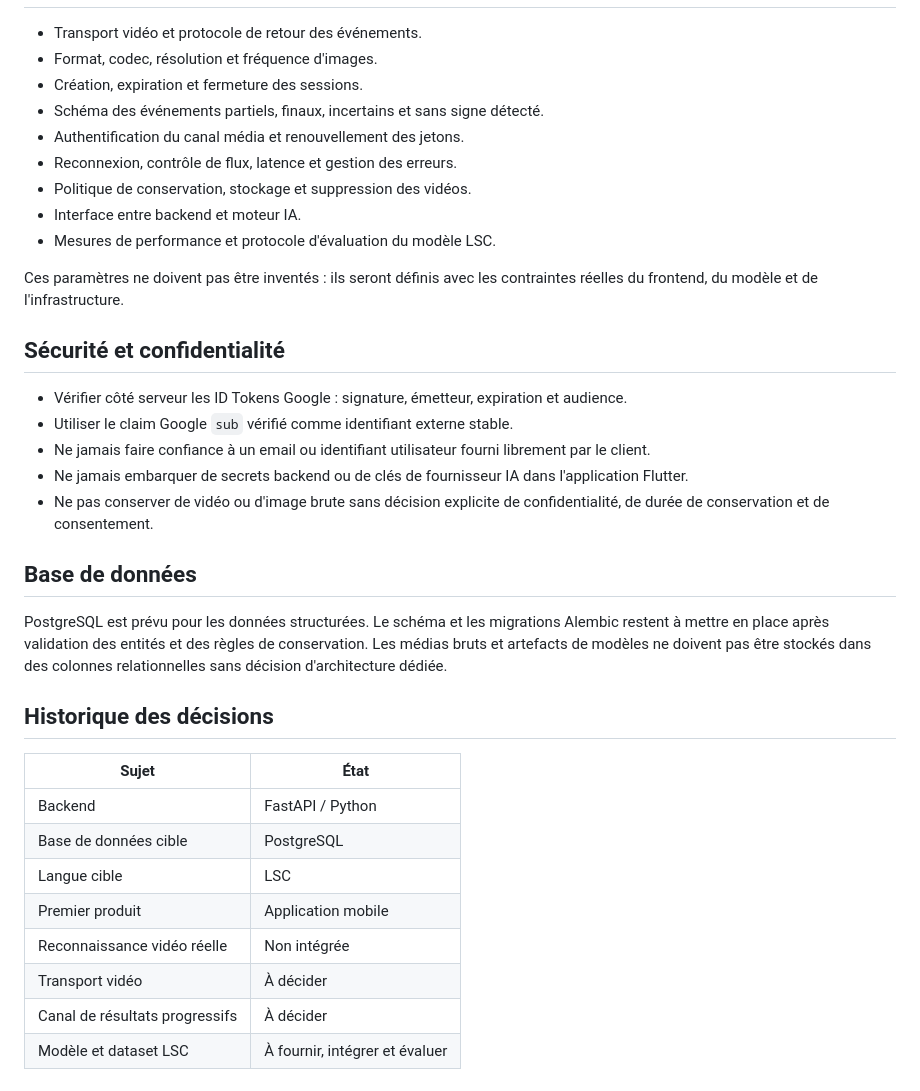
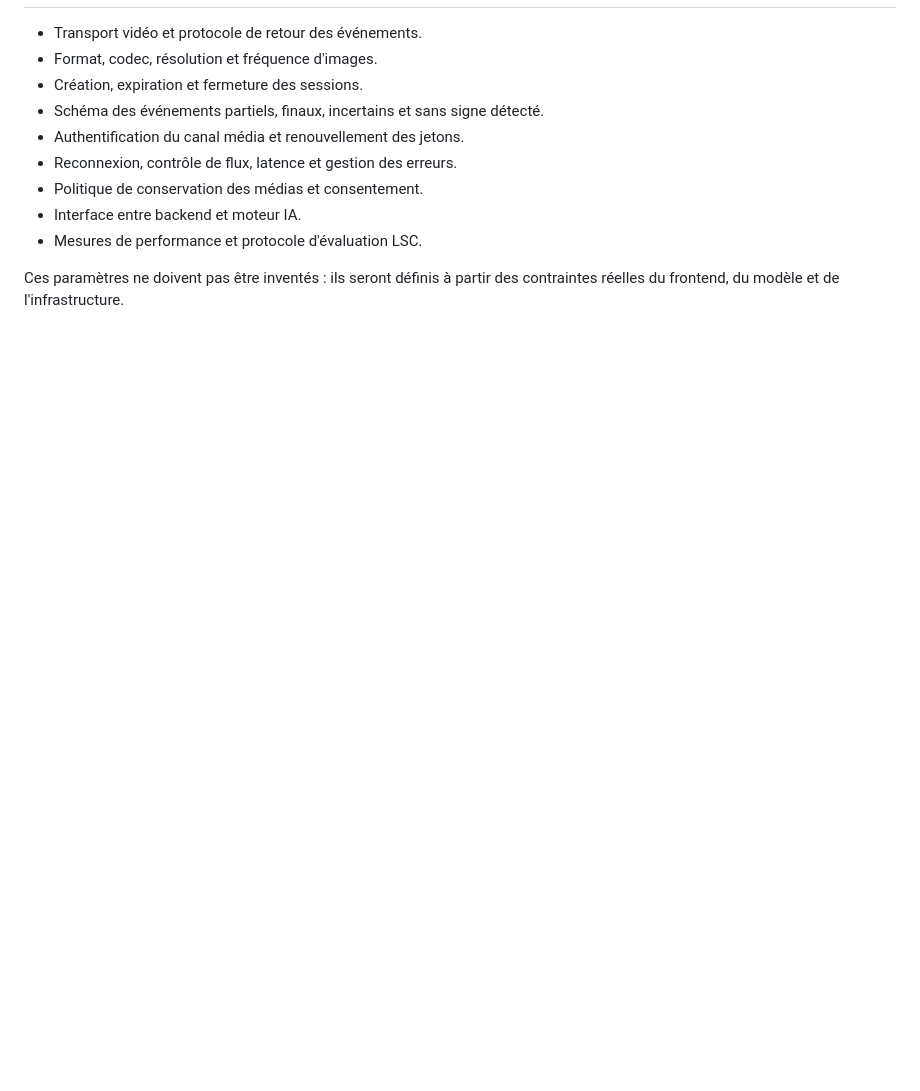
Before and after one commit to bontetabala4/hand-tech, a Markdown page: docs/architecture.md, the part around one of its changes. Rendered like a GitHub page; blank space fills up the shorter version.

```diff
--- a/docs/architecture.md
+++ b/docs/architecture.md
@@ -65,41 +93,9 @@ avec l'équipe mobile et validation technique.
 - Schéma des événements partiels, finaux, incertains et sans signe détecté.
 - Authentification du canal média et renouvellement des jetons.
 - Reconnexion, contrôle de flux, latence et gestion des erreurs.
-- Politique de conservation, stockage et suppression des vidéos.
+- Politique de conservation des médias et consentement.
 - Interface entre backend et moteur IA.
-- Mesures de performance et protocole d'évaluation du modèle LSC.
+- Mesures de performance et protocole d'évaluation LSC.
 
-Ces paramètres ne doivent pas être inventés : ils seront définis avec les
+Ces paramètres ne doivent pas être inventés : ils seront définis à partir des
 contraintes réelles du frontend, du modèle et de l'infrastructure.
-
-## Sécurité et confidentialité
-
-- Vérifier côté serveur les ID Tokens Google : signature, émetteur, expiration
-  et audience.
-- Utiliser le claim Google `sub` vérifié comme identifiant externe stable.
-- Ne jamais faire confiance à un email ou identifiant utilisateur fourni
-  librement par le client.
-- Ne jamais embarquer de secrets backend ou de clés de fournisseur IA dans
-  l'application Flutter.
-- Ne pas conserver de vidéo ou d'image brute sans décision explicite de
-  confidentialité, de durée de conservation et de consentement.
-
-## Base de données
-
-PostgreSQL est prévu pour les données structurées. Le schéma et les migrations
-Alembic restent à mettre en place après validation des entités et des règles de
-conservation. Les médias bruts et artefacts de modèles ne doivent pas être
-stockés dans des colonnes relationnelles sans décision d'architecture dédiée.
-
-## Historique des décisions
-
-| Sujet | État |
-|---|---|
-| Backend | FastAPI / Python |
-| Base de données cible | PostgreSQL |
-| Langue cible | LSC |
-| Premier produit | Application mobile |
-| Reconnaissance vidéo réelle | Non intégrée |
-| Transport vidéo | À décider |
-| Canal de résultats progressifs | À décider |
-| Modèle et dataset LSC | À fournir, intégrer et évaluer |
```
Also changed, not shown: other parts of docs/architecture.md (+61 -33 lines).
